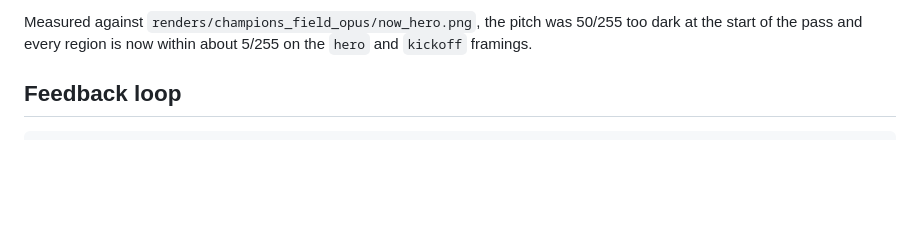
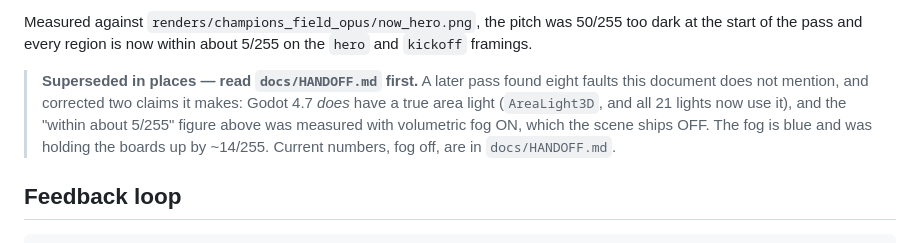
Before and after one commit to am-will/rl-opus, a Markdown page: docs/GODOT_FIDELITY_HANDOFF.md, the part around the change. Rendered like a GitHub page; blank space fills up the shorter version.

```diff
--- a/docs/GODOT_FIDELITY_HANDOFF.md
+++ b/docs/GODOT_FIDELITY_HANDOFF.md
@@ -18,6 +18,13 @@ Environment settings rather than authoring work.
 Measured against `renders/champions_field_opus/now_hero.png`, the pitch was 50/255 too
 dark at the start of the pass and every region is now within about 5/255 on the `hero`
 and `kickoff` framings.
+
+> **Superseded in places — read `docs/HANDOFF.md` first.** A later pass found eight
+> faults this document does not mention, and corrected two claims it makes: Godot 4.7
+> *does* have a true area light (`AreaLight3D`, and all 21 lights now use it), and the
+> "within about 5/255" figure above was measured with volumetric fog ON, which the
+> scene ships OFF. The fog is blue and was holding the boards up by ~14/255.
+> Current numbers, fog off, are in `docs/HANDOFF.md`.
 
 ## Feedback loop
 
```
Also changed, not shown: docs/HANDOFF.md (+122 -53 lines).
